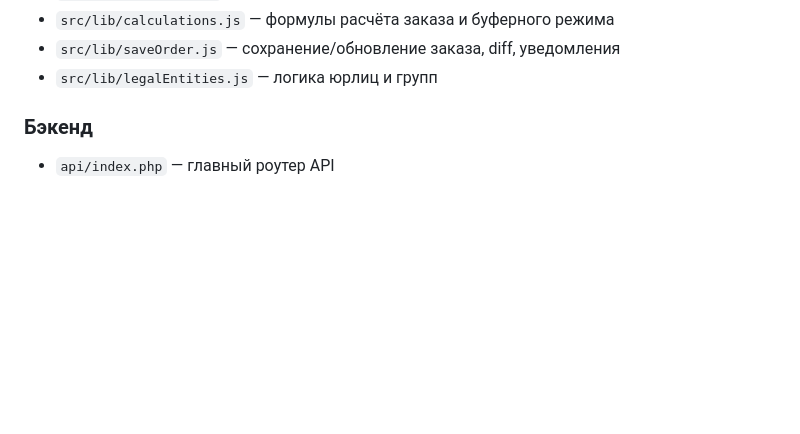
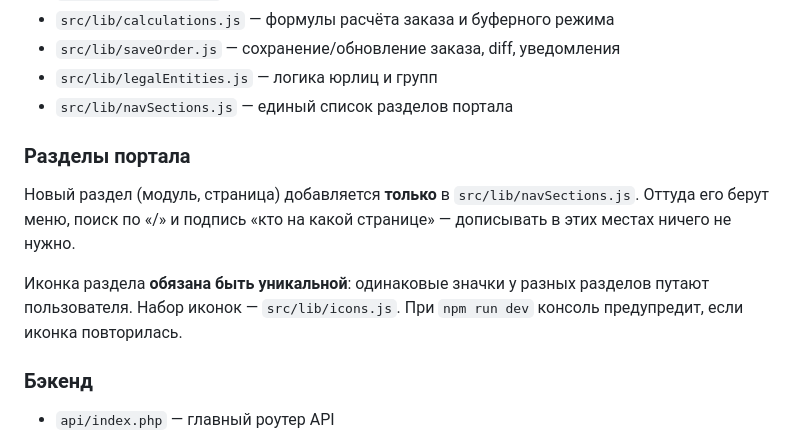
Before and after one commit to AlexisKozlov/supply-bk-order, a Markdown page: CLAUDE.md, the part around the change. Drawn GitHub-style; blank space fills up the shorter version.

Commit message:
docs: правило про единый список разделов и уникальные иконки
Co-Authored-By: Claude Opus 4.8 <noreply@anthropic.com>

```diff
--- a/CLAUDE.md
+++ b/CLAUDE.md
@@ -64,6 +64,17 @@ npm run preview  # Превью production-сборки
 - `src/lib/calculations.js` — формулы расчёта заказа и буферного режима
 - `src/lib/saveOrder.js` — сохранение/обновление заказа, diff, уведомления
 - `src/lib/legalEntities.js` — логика юрлиц и групп
+- `src/lib/navSections.js` — единый список разделов портала
+
+### Разделы портала
+
+Новый раздел (модуль, страница) добавляется **только** в `src/lib/navSections.js`.
+Оттуда его берут меню, поиск по «/» и подпись «кто на какой странице» —
+дописывать в этих местах ничего не нужно.
+
+Иконка раздела **обязана быть уникальной**: одинаковые значки у разных
+разделов путают пользователя. Набор иконок — `src/lib/icons.js`. При
+`npm run dev` консоль предупредит, если иконка повторилась.
 
 ### Бэкенд
 
```
